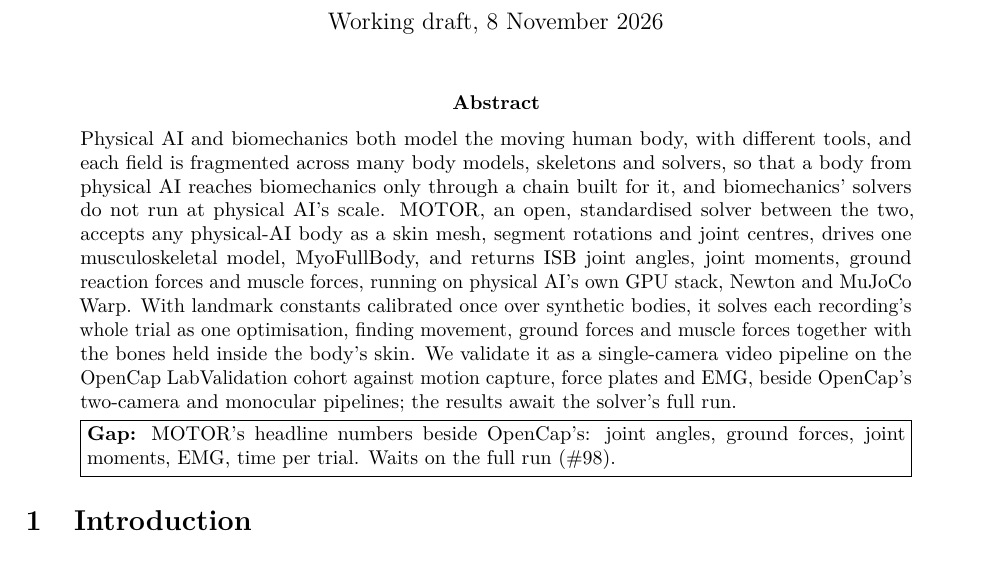
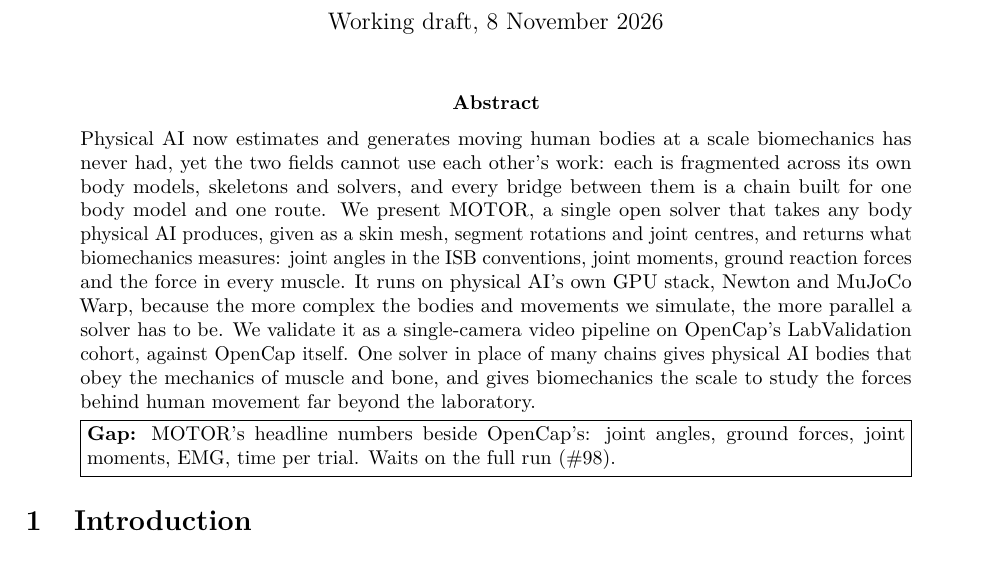
Before and after one commit to Babon-Innovations-b-v/score, a LaTeX paper (paper/motor/main.tex): part of page 1 of 26, cut so that both start at the same text. Compiled offline with pdfLaTeX.

Commit message:
paper/motor: the abstract argues why to read the paper: physical AI's scale, the fields cut off by fragmentation, one solver between them
Co-Authored-By: Claude Opus 5.5 <noreply@anthropic.com>

```diff
--- a/paper/motor/main.tex
+++ b/paper/motor/main.tex
@@ -57,16 +57,16 @@
 \maketitle
 
 \begin{abstract}
-\noindent Physical AI and biomechanics both model the moving human body, with different tools, and each field is
-fragmented across many body models, skeletons and solvers, so that a body from physical AI reaches biomechanics only
-through a chain built for it, and biomechanics' solvers do not run at physical AI's scale. MOTOR, an open,
-standardised solver between the two, accepts any physical-AI body as a skin mesh, segment rotations and joint centres,
-drives one musculoskeletal model, MyoFullBody, and returns ISB joint angles, joint moments, ground reaction forces and
-muscle forces, running on physical AI's own GPU stack, Newton and MuJoCo Warp. With landmark constants calibrated once
-over synthetic bodies, it solves each recording's whole trial as one optimisation, finding movement, ground forces and
-muscle forces together with the bones held inside the body's skin. We validate it as a single-camera video pipeline on
-the OpenCap LabValidation cohort against motion capture, force plates and EMG, beside OpenCap's two-camera and
-monocular pipelines; the results await the solver's full run.
+\noindent Physical AI now estimates and generates moving human bodies at a scale biomechanics has never had, yet
+the two fields cannot use each other's work: each is fragmented across its own body models, skeletons and solvers,
+and every bridge between them is a chain built for one body model and one route. We present MOTOR, a single open
+solver that takes any body physical AI produces, given as a skin mesh, segment rotations and joint centres, and
+returns what biomechanics measures: joint angles in the ISB conventions, joint moments, ground reaction forces and the
+force in every muscle. It runs on physical AI's own GPU stack, Newton and MuJoCo Warp, because the more complex the
+bodies and movements we simulate, the more parallel a solver has to be. We validate it as a single-camera video
+pipeline on OpenCap's LabValidation cohort, against OpenCap itself. One solver in place of
+many chains gives physical AI bodies that obey the mechanics of muscle and bone, and gives biomechanics the scale to
+study the forces behind human movement far beyond the laboratory.
 
 \smallskip
 \noindent\gaptext{MOTOR's headline numbers beside OpenCap's: joint angles, ground forces, joint moments, EMG, time
```
Also changed, not shown: paper/motor/main.pdf.
